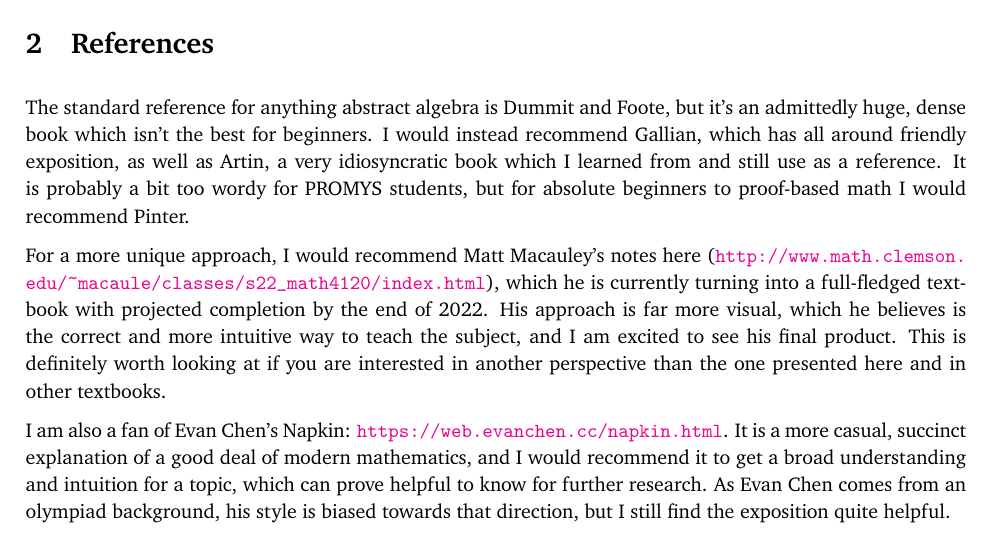
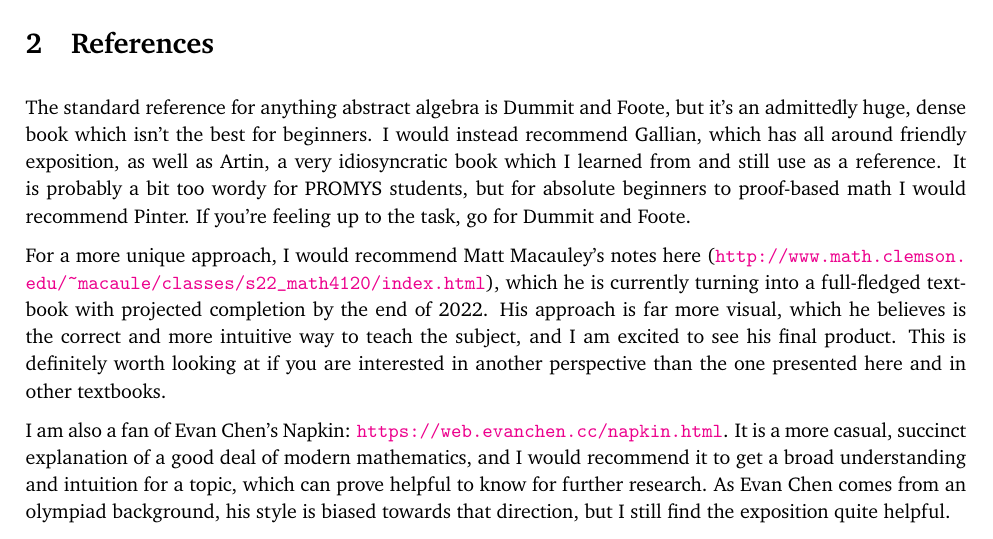
Before and after one commit to sheephunt2000/PROMYS-2022, a LaTeX document (group_theory.tex): part of the page, cut so that both start at the same text. Compiled offline with pdfLaTeX.

Commit message:
add note

```diff
--- a/group_theory.tex
+++ b/group_theory.tex
@@ -134,7 +134,7 @@ At PROMYS, we have spent the bulk of our time investigating the ring \(\ZZ_m\)\f
 
 \section{References}
 
-The standard reference for anything abstract algebra is Dummit and Foote, but it's an admittedly huge, dense book which isn't the best for beginners. I would instead recommend Gallian, which has all around friendly exposition, as well as Artin, a very idiosyncratic book which I learned from and still use as a reference. It is probably a bit too wordy for PROMYS students, but for absolute beginners to proof-based math I would recommend Pinter.
+The standard reference for anything abstract algebra is Dummit and Foote, but it's an admittedly huge, dense book which isn't the best for beginners. I would instead recommend Gallian, which has all around friendly exposition, as well as Artin, a very idiosyncratic book which I learned from and still use as a reference. It is probably a bit too wordy for PROMYS students, but for absolute beginners to proof-based math I would recommend Pinter. If you're feeling up to the task, go for Dummit and Foote.
 
 For a more unique approach, I would recommend Matt Macauley's notes here (\url{http://www.math.clemson.edu/~macaule/classes/s22_math4120/index.html}), which he is currently turning into a full-fledged textbook with projected completion by the end of 2022. His approach is far more visual, which he believes is the correct and more intuitive way to teach the subject, and I am excited to see his final product. This is definitely worth looking at if you are interested in another perspective than the one presented here and in other textbooks.
 
```
Also changed, not shown: group_theory.pdf.
